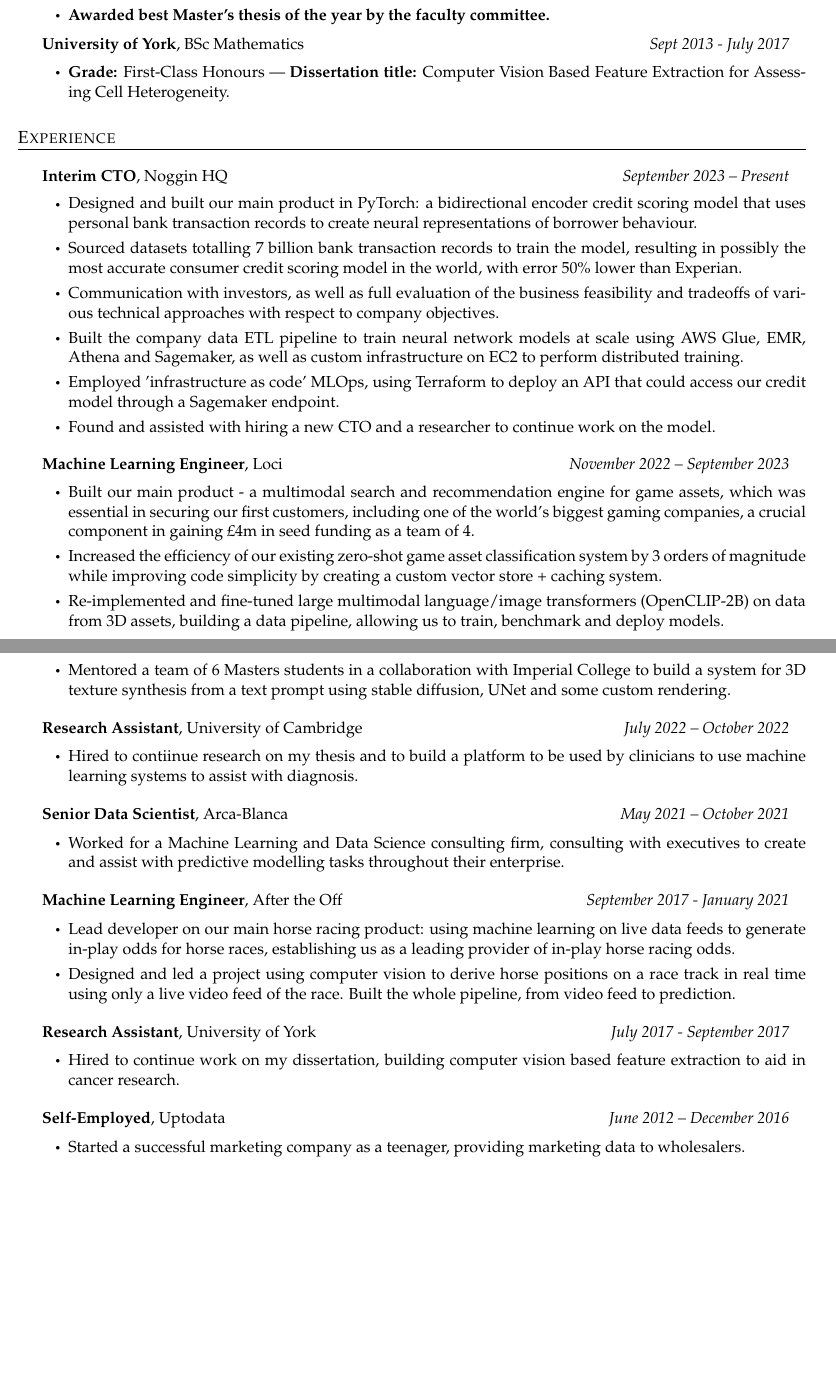
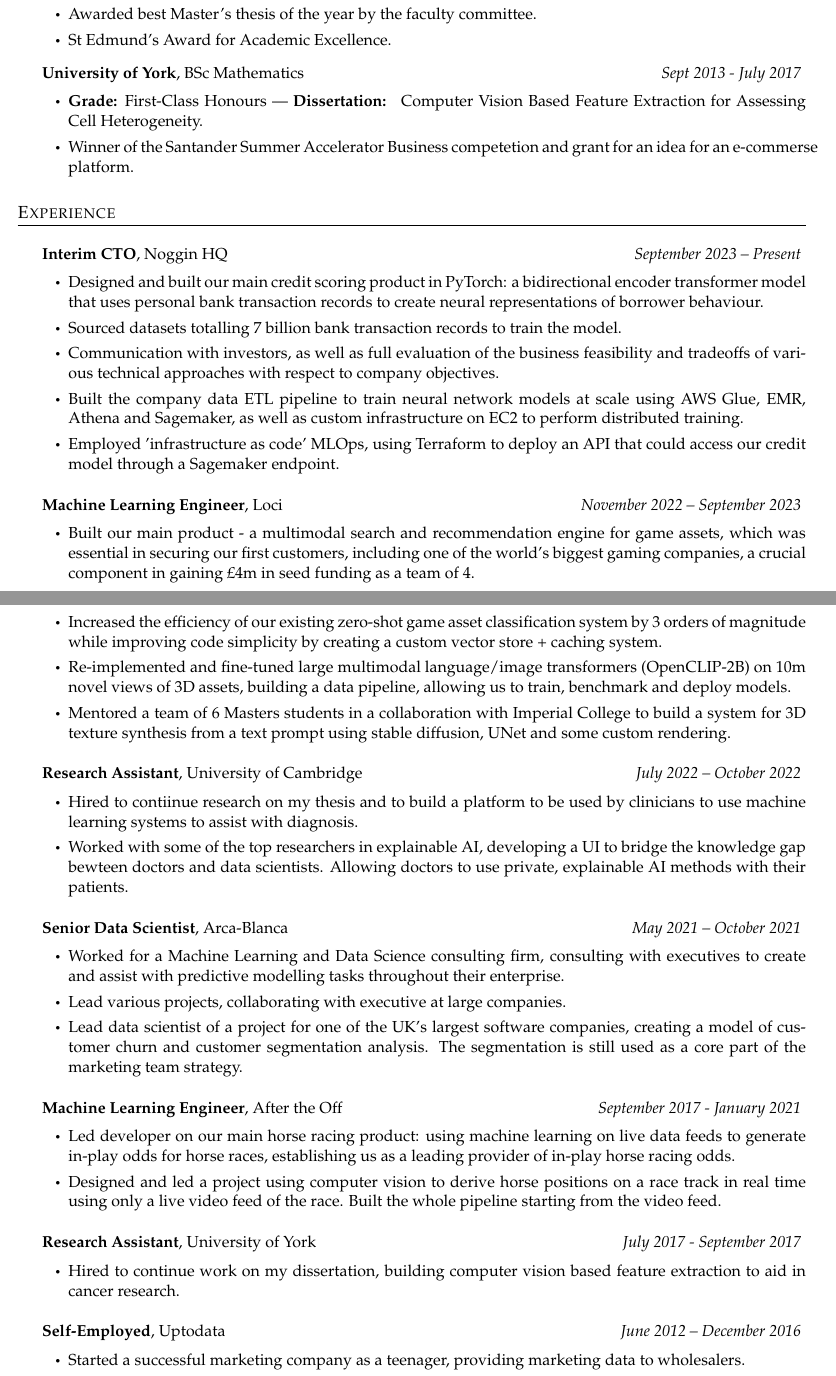
Before and after one commit to samconsidine/CV, a LaTeX CV (CV_Sam_Considine.tex): two parts of pages 1 and 2 of 2, joined at a grey line, cut so that both start at the same text, the shorter picture padded with empty space. Compiled offline with pdfLaTeX.

Commit message:
Updated CV

```diff
--- a/CV_Sam_Considine.tex
+++ b/CV_Sam_Considine.tex
@@ -4,7 +4,7 @@
 \usepackage[empty]{fullpage}
 \usepackage{titlesec}
 \usepackage{marvosym}
-% \usepackage[usenames,dvipsnames]{color}
+\usepackage[usenames,dvipsnames]{color}
 \usepackage{verbatim}
 \usepackage{enumitem}
 \usepackage{hyperref}
@@ -68,8 +68,8 @@
 }
 
 \newcommand{\CVSubHeading}[4]{
-  \vspace{2pt}\item
-    \begin{tabular*}{0.97\textwidth}[t]{l@{\extracolsep{\fill}}r}
+  \vspace{4pt}\item
+    \begin{tabular*}{0.985\textwidth}[t]{l@{\extracolsep{\fill}}r}
       \textbf{#1}, {#3} & \textit{#4} \\
     \end{tabular*}\vspace{-3pt}
 }
@@ -143,26 +132,17 @@
       {University of Cambridge}{Cambridge, UK}
       {MPhil Advanced Computer Science}{Oct 2021 - Jul 2022}
       \CVItemListStart
-        \CVItem{\textbf{Grade:} Distinction | \textbf{Thesis title:} Neural Algorithmic Reasoning for Pseudotime Trajectory Inference.}
-        \CVItem{\textbf{Awarded best Master's thesis of the year by the faculty committee.}}
-         % \CVItem{\textbf{Awards:}
-             % \begin{itemize}[leftmargin=*, topsep=0pt, itemsep=0pt]
-             %     \item Highly Commended Research Project - Awarded by committee decision to the best Master's thesis of the year.
-                 % \item St. Edmund's Prize - An award given for outstanding academic achievement.
-             % \end{itemize}
-         % }
+        \CVItem{\textbf{Grade:} Distinction | \textbf{Thesis:} Neural Algorithmic Reasoning for Pseudotime Trajectory Inference.}
+        \CVItem{Awarded best Master's thesis of the year by the faculty committee.}
+        \CVItem{St Edmund's Award for Academic Excellence.}
       \CVItemListEnd
       \vspace{-0.5em}
     \CVSubHeading
       {University of York}{York, UK}
       {BSc Mathematics}{Sept 2013 - July 2017}
       \CVItemListStart
-        \CVItem{\textbf{Grade:} First-Class Honours | \textbf{Dissertation title:} Computer Vision Based Feature Extraction for Assessing Cell Heterogeneity.}
-        % \CVItem{\textbf{Awards:}
-        %     \begin{itemize}[leftmargin=*, topsep=0pt, itemsep=0pt]
-        %         \item Summer Accelerator Business Competition - Awarded to emerging talent in business leadership.
-        %     \end{itemize}
-        % }
+        \CVItem{\textbf{Grade:} First-Class Honours | \textbf{Dissertation: } Computer Vision Based Feature Extraction for Assessing Cell Heterogeneity.}
+        \CVItem{Winner of the Santander Summer Accelerator Business competetion and grant for an idea for an e-commerse platform.}
       \CVItemListEnd
 \CVSubHeadingListEnd
 
@@ -173,11 +153,11 @@
     \CVSubHeading{Interim CTO}{}{Noggin HQ}{September 2023 – Present}
         \CVItemListStart
             \CVItem{
-                Designed and built our main product in PyTorch: a bidirectional encoder credit scoring model that uses personal bank transaction records to create neural representations of borrower behaviour.
+                Designed and built our main credit scoring product in PyTorch: a bidirectional encoder transformer model that uses personal bank transaction records to create neural representations of borrower behaviour.
                 %  -- a bidirectional transformer encoder trained using self-supervised learning.
             }
             \CVItem{
-                 Sourced datasets totalling 7 billion bank transaction records to train the model, resulting in possibly the most accurate consumer credit scoring model in the world, with error 50\% lower than Experian.
+                 Sourced datasets totalling 7 billion bank transaction records to train the model.
             }
             \CVItem{
                 Communication with investors, as well as full evaluation of the business feasibility and tradeoffs of various technical approaches with respect to company objectives.
@@ -187,9 +167,6 @@
             }
             \CVItem{
                 Employed 'infrastructure as code' MLOps, using Terraform to deploy an API that could access our credit model through a Sagemaker endpoint.
-            }
-            \CVItem{
-                Found and assisted with hiring a new CTO and a researcher to continue work on the model.
             }
         \CVItemListEnd
 
@@ -202,7 +179,7 @@
                 Increased the efficiency of our existing zero-shot game asset classification system by 3 orders of magnitude while improving code simplicity by creating a custom vector store + caching system.
             }
             \CVItem{
-                Re-implemented and fine-tuned large multimodal language/image transformers (OpenCLIP-2B) on data from 3D assets, building a data pipeline, allowing us to train, benchmark and deploy models.
+                Re-implemented and fine-tuned large multimodal language/image transformers (OpenCLIP-2B) on 10m novel views of 3D assets, building a data pipeline, allowing us to train, benchmark and deploy models.
             }
             \CVItem{
                 Mentored a team of 6 Masters students in a collaboration with Imperial College to build a system for 3D texture synthesis from a text prompt using stable diffusion, UNet and some custom rendering.
@@ -213,6 +190,9 @@
         \CVItemListStart
             \CVItem{
                 Hired to contiinue research on my thesis and to build a platform to be used by clinicians to use machine learning systems to assist with diagnosis.
+            }
+            \CVItem{
+                Worked with some of the top researchers in explainable AI, developing a UI to bridge the knowledge gap bewteen doctors and data scientists. Allowing doctors to use private, explainable AI methods with their patients.
             }
 %             \CVItem{
 %                 Developed a methodology published in ICML, a novel graph neural network based tool to infer cell dynamics from gene expression data. Demonstrated the efficacy and versatility of this computational model through rigorous benchmarking over a diverse range of datasets.
@@ -230,18 +210,21 @@
             \CVItem{
                 Worked for a Machine Learning and Data Science consulting firm, consulting with executives to create and assist with predictive modelling tasks throughout their enterprise.
             }
-            % \CVItem{
-            %     Started an initiative to parse a client's sales records to discover that a widespread discount service didn't amount to a commensurate increase in sales, saving the company millions in gross profit.
-            % }
+            \CVItem{
+                Lead various projects, collaborating with executive at large companies.
+            }
+            \CVItem{
+                Lead data scientist of a project for one of the UK's largest software companies, creating a model of customer churn and customer segmentation analysis. The segmentation is still used as a core part of the marketing team strategy.
+            }
         \CVItemListEnd
 
-    \CVSubHeading{\iftoggle{superbold}{Senior }{}\iftoggle{ml}{Machine Learning Engineer}{Data Scientist}}{}{After the Off}{September 2017 - January 2021}
+    \CVSubHeading{Machine Learning Engineer}{}{After the Off}{September 2017 - January 2021}
         \CVItemListStart
             \CVItem{
-                Lead developer on our main horse racing product: using machine learning on live data feeds to generate in-play odds for horse races, establishing us as a leading provider of in-play horse racing odds.
+                Led developer on our main horse racing product: using machine learning on live data feeds to generate in-play odds for horse races, establishing us as a leading provider of in-play horse racing odds.
             }
             \CVItem{
-                Designed and led a project using computer vision to derive horse positions on a race track in real time using only a live video feed of the race. Built the whole pipeline, from video feed to prediction.
+                Designed and led a project using computer vision to derive horse positions on a race track in real time using only a live video feed of the race. Built the whole pipeline starting from the video feed.
             }
         \CVItemListEnd
 
@@ -257,6 +240,12 @@
             \CVItem{
                 Started a successful marketing company as a teenager, providing marketing data to wholesalers.
             }
+            \CVItem{
+                Made contacts in the giftware industry after finding a catalog of wholesalers from an event organised by my father, used this to build a database of giftware retailers in the UK, which allowed me to sell marketing information to wholesalers.
+            }
+            \CVItem{
+                Paid my way through university, allowing me to do without a maintinance loan or other job.
+            }
         \CVItemListEnd
 \CVSubHeadingListEnd
 %-------------------------------------------
```
Also changed, not shown: CV_Sam_Considine.pdf, CV_Sam_Considine.tex (17 more changed lines).
